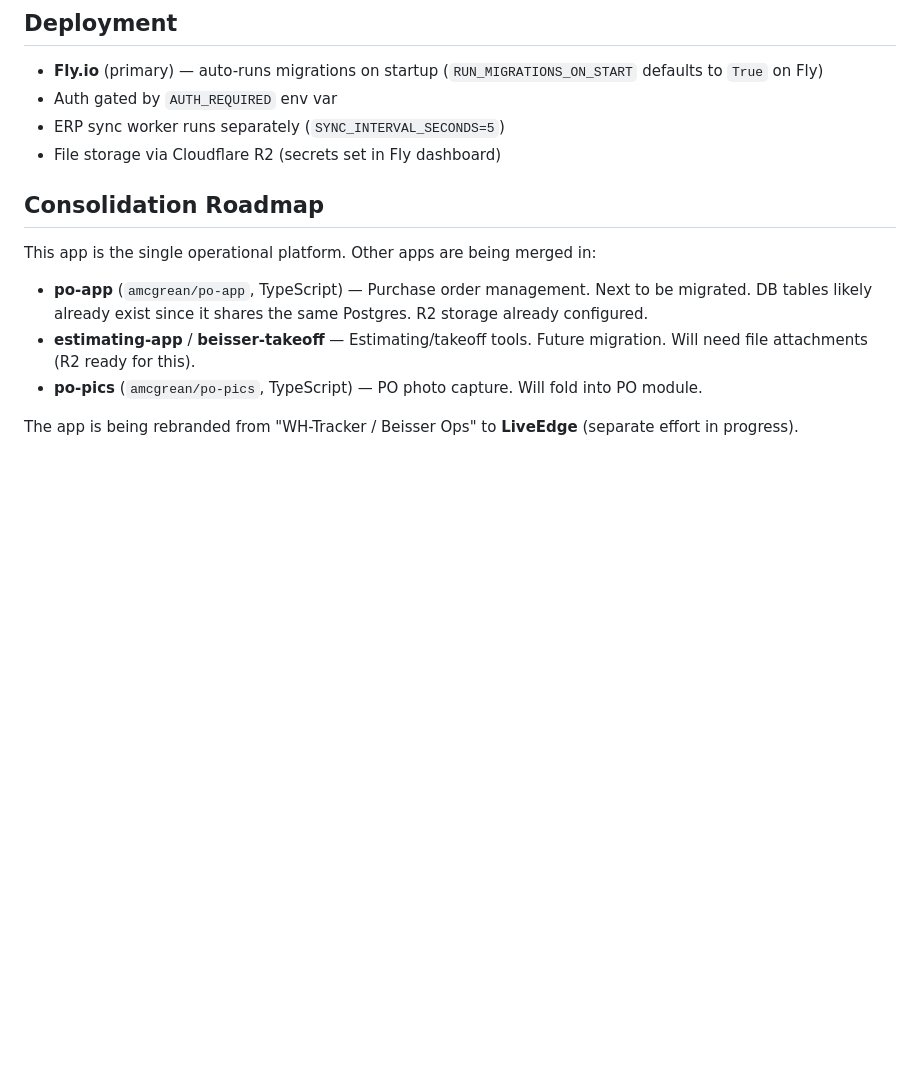
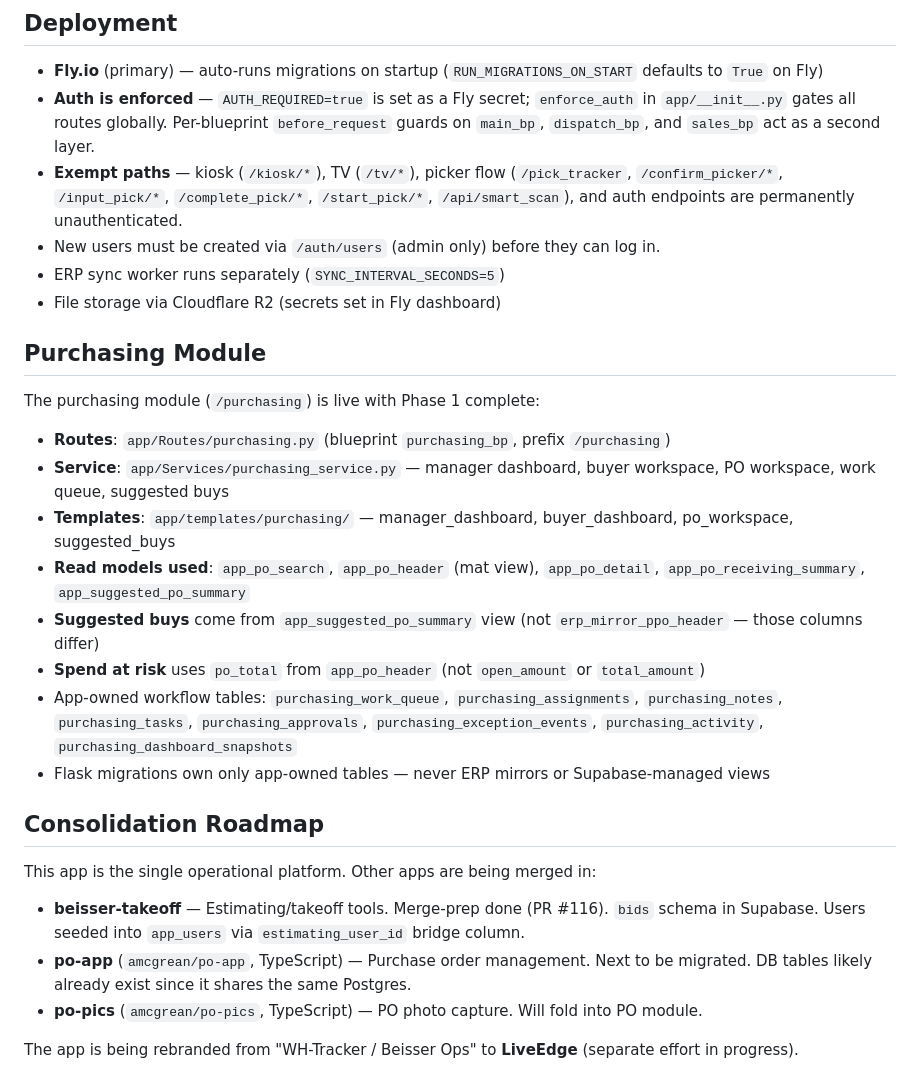
Before and after one commit to amcgrean/WH-Tracker, a Markdown page: CLAUDE.md, the part around the change. GitHub-like rendering; blank space fills up the shorter version.

Commit message:
docs: update CLAUDE.md — auth live, purchasing module documented, Vercel removed
Co-Authored-By: Claude Sonnet 4.6 <noreply@anthropic.com>

```diff
--- a/CLAUDE.md
+++ b/CLAUDE.md
@@ -254,15 +254,29 @@ The shipment sequence suffix (e.g. `-001`) is parsed separately and stored as-is
 ## Deployment
 
 - **Fly.io** (primary) — auto-runs migrations on startup (`RUN_MIGRATIONS_ON_START` defaults to `True` on Fly)
-- Auth gated by `AUTH_REQUIRED` env var
+- **Auth is enforced** — `AUTH_REQUIRED=true` is set as a Fly secret; `enforce_auth` in `app/__init__.py` gates all routes globally. Per-blueprint `before_request` guards on `main_bp`, `dispatch_bp`, and `sales_bp` act as a second layer.
+- **Exempt paths** — kiosk (`/kiosk/*`), TV (`/tv/*`), picker flow (`/pick_tracker`, `/confirm_picker/*`, `/input_pick/*`, `/complete_pick/*`, `/start_pick/*`, `/api/smart_scan`), and auth endpoints are permanently unauthenticated.
+- New users must be created via `/auth/users` (admin only) before they can log in.
 - ERP sync worker runs separately (`SYNC_INTERVAL_SECONDS=5`)
 - File storage via Cloudflare R2 (secrets set in Fly dashboard)
+
+## Purchasing Module
+
+The purchasing module (`/purchasing`) is live with Phase 1 complete:
+- **Routes**: `app/Routes/purchasing.py` (blueprint `purchasing_bp`, prefix `/purchasing`)
+- **Service**: `app/Services/purchasing_service.py` — manager dashboard, buyer workspace, PO workspace, work queue, suggested buys
+- **Templates**: `app/templates/purchasing/` — manager_dashboard, buyer_dashboard, po_workspace, suggested_buys
+- **Read models used**: `app_po_search`, `app_po_header` (mat view), `app_po_detail`, `app_po_receiving_summary`, `app_suggested_po_summary`
+- **Suggested buys** come from `app_suggested_po_summary` view (not `erp_mirror_ppo_header` — those columns differ)
+- **Spend at risk** uses `po_total` from `app_po_header` (not `open_amount` or `total_amount`)
+- App-owned workflow tables: `purchasing_work_queue`, `purchasing_assignments`, `purchasing_notes`, `purchasing_tasks`, `purchasing_approvals`, `purchasing_exception_events`, `purchasing_activity`, `purchasing_dashboard_snapshots`
+- Flask migrations own only app-owned tables — never ERP mirrors or Supabase-managed views
 
 ## Consolidation Roadmap
 
 This app is the single operational platform. Other apps are being merged in:
-- **po-app** (`amcgrean/po-app`, TypeScript) — Purchase order management. Next to be migrated. DB tables likely already exist since it shares the same Postgres. R2 storage already configured.
-- **estimating-app** / **beisser-takeoff** — Estimating/takeoff tools. Future migration. Will need file attachments (R2 ready for this).
+- **beisser-takeoff** — Estimating/takeoff tools. Merge-prep done (PR #116). `bids` schema in Supabase. Users seeded into `app_users` via `estimating_user_id` bridge column.
+- **po-app** (`amcgrean/po-app`, TypeScript) — Purchase order management. Next to be migrated. DB tables likely already exist since it shares the same Postgres.
 - **po-pics** (`amcgrean/po-pics`, TypeScript) — PO photo capture. Will fold into PO module.
 
 The app is being rebranded from "WH-Tracker / Beisser Ops" to **LiveEdge** (separate effort in progress).
```
